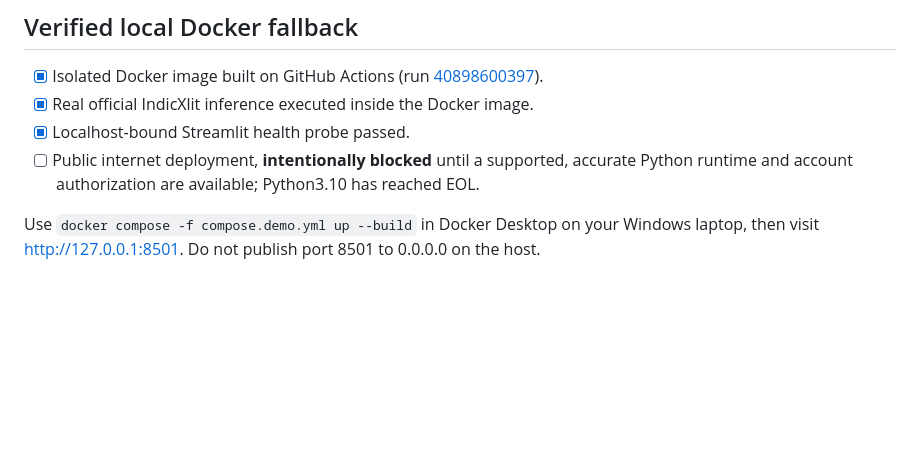
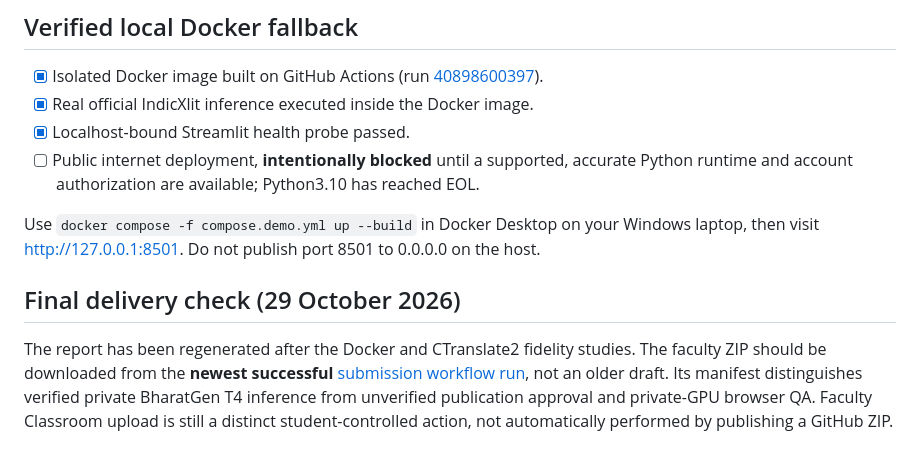
Before and after one commit to Rishikeshsanin/Hinglish-Smart-Writing-Assistant, a Markdown page: docs/SUBMISSION_CHECKLIST.md, the part around the change. GitHub-like rendering; blank space fills up the shorter version.

Commit message:
release: repackage newest rendered faculty PDF with corrected verified-model manifest

```diff
--- a/docs/SUBMISSION_CHECKLIST.md
+++ b/docs/SUBMISSION_CHECKLIST.md
@@ -60,3 +60,8 @@ The checkpoint's public license statements and history are inconsistent. The pin
 - [ ] Public internet deployment, **intentionally blocked** until a supported, accurate Python runtime and account authorization are available; Python3.10 has reached EOL.
 
 Use `docker compose -f compose.demo.yml up --build` in Docker Desktop on your Windows laptop, then visit http://127.0.0.1:8501. Do not publish port 8501 to 0.0.0.0 on the host.
+
+
+## Final delivery check (29 October 2026)
+
+The report has been regenerated after the Docker and CTranslate2 fidelity studies. The faculty ZIP should be downloaded from the **newest successful** [submission workflow run](https://github.com/Rishikeshsanin/Hinglish-Smart-Writing-Assistant/actions/workflows/submission-package.yml), not an older draft. Its manifest distinguishes verified private BharatGen T4 inference from unverified publication approval and private-GPU browser QA. Faculty Classroom upload is still a distinct student-controlled action, not automatically performed by publishing a GitHub ZIP.
```
